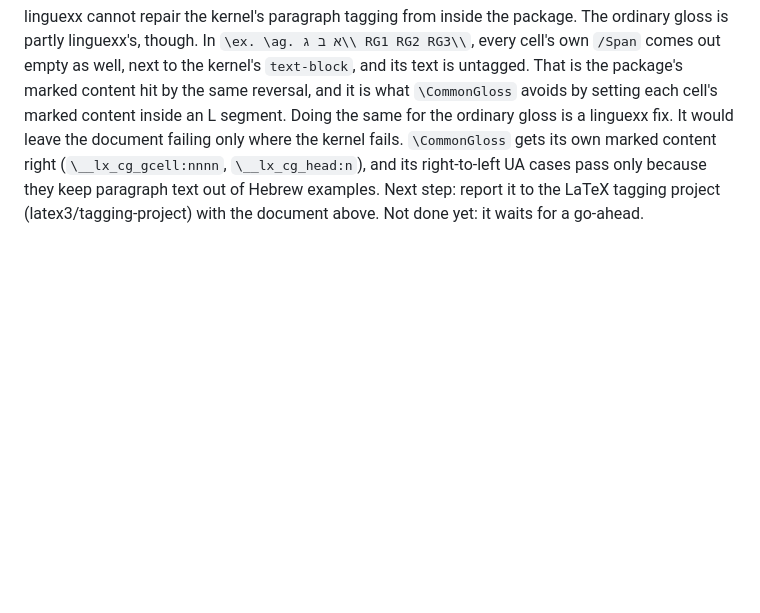
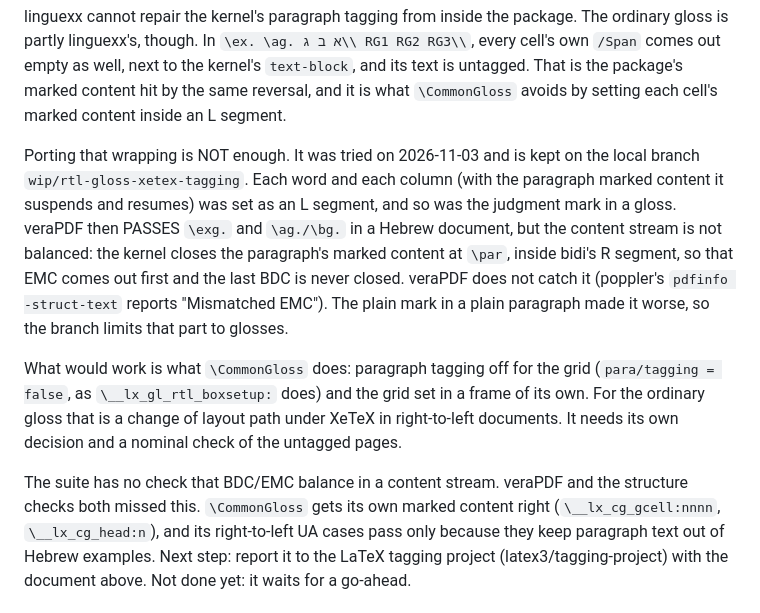
Before and after one commit to ghschaden/linguexx, a Markdown page: doc/OPEN-ISSUES.md, the part around the change. Drawn GitHub-style; blank space fills up the shorter version.

Commit message:
OPEN-ISSUES: why the \CommonGloss wrapping does not port to ordinary glosses
Co-Authored-By: Claude Opus 5.5 <noreply@anthropic.com>

```diff
--- a/doc/OPEN-ISSUES.md
+++ b/doc/OPEN-ISSUES.md
@@ -42,8 +42,27 @@ package. The ordinary gloss is partly linguexx's, though. In
 as well, next to the kernel's `text-block`, and its text is untagged. That
 is the package's marked content hit by the same reversal, and it is what
 `\CommonGloss` avoids by setting each cell's marked content inside an L
-segment. Doing the same for the ordinary gloss is a linguexx fix. It
-would leave the document failing only where the kernel fails. `\CommonGloss` gets its own marked content right
+segment.
+
+Porting that wrapping is NOT enough. It was tried on 2026-11-03 and is
+kept on the local branch `wip/rtl-gloss-xetex-tagging`. Each word and
+each column (with the paragraph marked content it suspends and resumes)
+was set as an L segment, and so was the judgment mark in a gloss. veraPDF
+then PASSES `\exg.` and `\ag./\bg.` in a Hebrew document, but the
+content stream is not balanced: the kernel closes the paragraph's marked
+content at `\par`, inside bidi's R segment, so that EMC comes out first and
+the last BDC is never closed. veraPDF does not catch it (poppler's
+`pdfinfo -struct-text` reports "Mismatched EMC"). The plain mark in a plain
+paragraph made it worse, so the branch limits that part to glosses.
+
+What would work is what `\CommonGloss` does: paragraph tagging off for
+the grid (`para/tagging = false`, as `\__lx_gl_rtl_boxsetup:` does) and the
+grid set in a frame of its own. For the ordinary gloss that is a change
+of layout path under XeTeX in right-to-left documents. It needs its own
+decision and a nominal check of the untagged pages.
+
+The suite has no check that BDC/EMC balance in a content stream. veraPDF
+and the structure checks both missed this. `\CommonGloss` gets its own marked content right
 (`\__lx_cg_gcell:nnnn`, `\__lx_cg_head:n`), and its right-to-left UA cases
 pass only because they keep paragraph text out of Hebrew examples. Next
 step: report it to the LaTeX tagging project (latex3/tagging-project)
```
